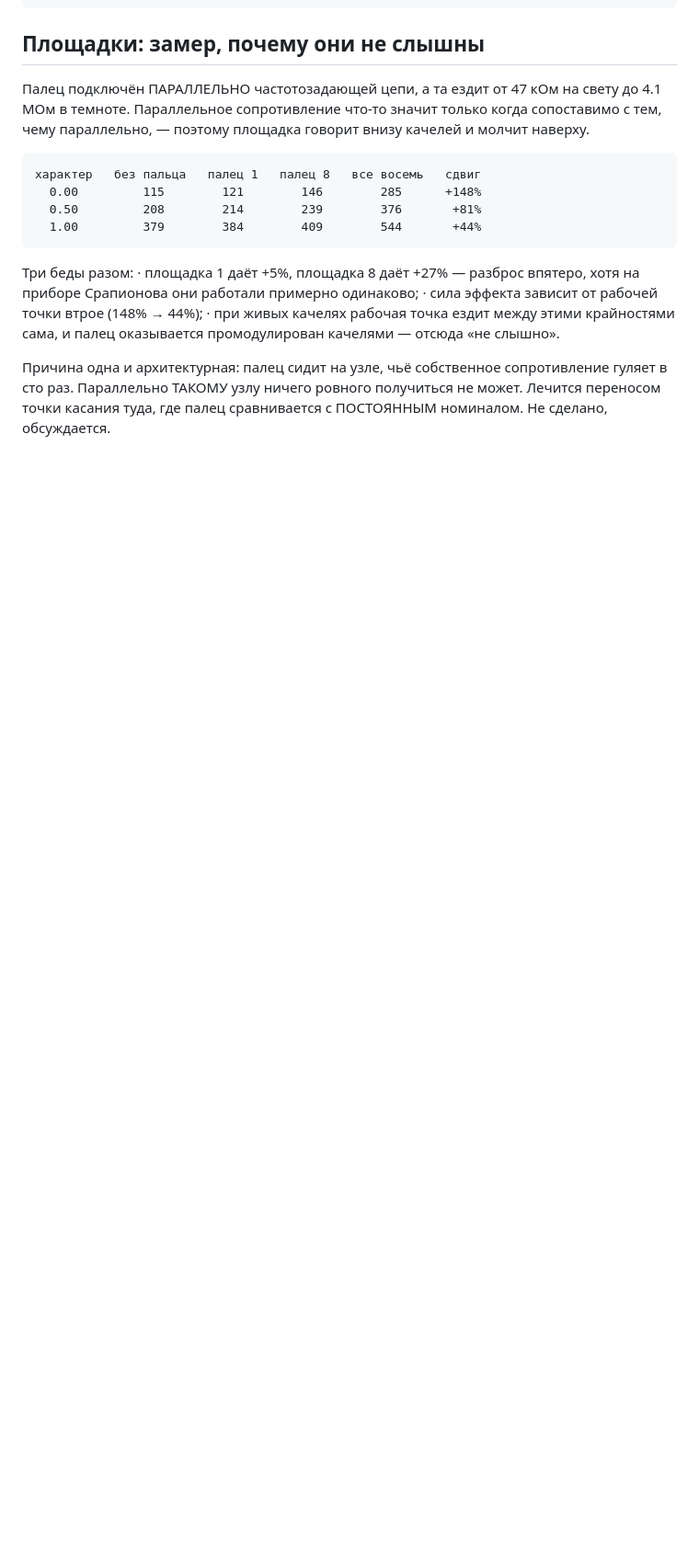
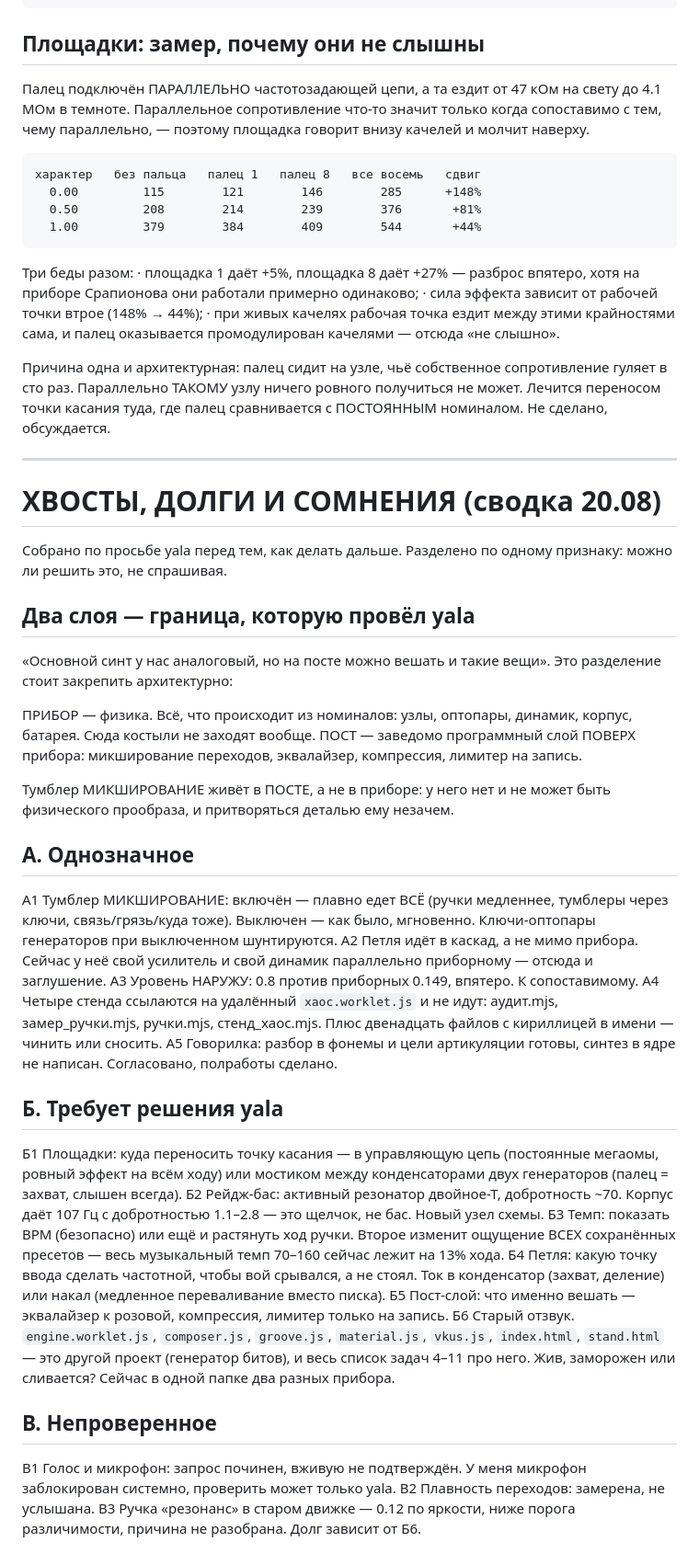
Before and after one commit to yalayoloyellow/otzvuk, a Markdown page: РАЗБОР.md, the part around the change. Shown at 92% size. Rendered like a GitHub page; blank space fills up the shorter version.

Commit message:
сводка хвостов, долгов и сомнений; граница прибор/пост

```diff
--- a/РАЗБОР.md
+++ b/РАЗБОР.md
@@ -1154,3 +1154,65 @@ yala: «это стильный гейт, он неплох, но не то, ч
 сопротивление гуляет в сто раз. Параллельно ТАКОМУ узлу ничего ровного
 получиться не может. Лечится переносом точки касания туда, где палец
 сравнивается с ПОСТОЯННЫМ номиналом. Не сделано, обсуждается.
+
+---
+
+# ХВОСТЫ, ДОЛГИ И СОМНЕНИЯ (сводка 20.08)
+
+Собрано по просьбе yala перед тем, как делать дальше. Разделено по одному
+признаку: можно ли решить это, не спрашивая.
+
+## Два слоя — граница, которую провёл yala
+
+«Основной синт у нас аналоговый, но на посте можно вешать и такие вещи».
+Это разделение стоит закрепить архитектурно:
+
+  ПРИБОР — физика. Всё, что происходит из номиналов: узлы, оптопары,
+           динамик, корпус, батарея. Сюда костыли не заходят вообще.
+  ПОСТ   — заведомо программный слой ПОВЕРХ прибора: микширование
+           переходов, эквалайзер, компрессия, лимитер на запись.
+
+Тумблер МИКШИРОВАНИЕ живёт в ПОСТЕ, а не в приборе: у него нет и не может
+быть физического прообраза, и притворяться деталью ему незачем.
+
+## А. Однозначное
+
+  А1  Тумблер МИКШИРОВАНИЕ: включён — плавно едет ВСЁ (ручки медленнее,
+      тумблеры через ключи, связь/грязь/куда тоже). Выключен — как было,
+      мгновенно. Ключи-оптопары генераторов при выключенном шунтируются.
+  А2  Петля идёт в каскад, а не мимо прибора. Сейчас у неё свой усилитель
+      и свой динамик параллельно приборному — отсюда и заглушение.
+  А3  Уровень НАРУЖУ: 0.8 против приборных 0.149, впятеро. К сопоставимому.
+  А4  Четыре стенда ссылаются на удалённый `хаос.worklet.js` и не идут:
+      аудит.mjs, замер_ручки.mjs, ручки.mjs, стенд_хаос.mjs. Плюс двенадцать
+      файлов с кириллицей в имени — чинить или сносить.
+  А5  Говорилка: разбор в фонемы и цели артикуляции готовы, синтез в ядре
+      не написан. Согласовано, полработы сделано.
+
+## Б. Требует решения yala
+
+  Б1  Площадки: куда переносить точку касания — в управляющую цепь
+      (постоянные мегаомы, ровный эффект на всём ходу) или мостиком между
+      конденсаторами двух генераторов (палец = захват, слышен всегда).
+  Б2  Рейдж-бас: активный резонатор двойное-Т, добротность ~70. Корпус даёт
+      107 Гц с добротностью 1.1–2.8 — это щелчок, не бас. Новый узел схемы.
+  Б3  Темп: показать BPM (безопасно) или ещё и растянуть ход ручки. Второе
+      изменит ощущение ВСЕХ сохранённых пресетов — весь музыкальный темп
+      70–160 сейчас лежит на 13% хода.
+  Б4  Петля: какую точку ввода сделать частотной, чтобы вой срывался, а не
+      стоял. Ток в конденсатор (захват, деление) или накал (медленное
+      переваливание вместо писка).
+  Б5  Пост-слой: что именно вешать — эквалайзер к розовой, компрессия,
+      лимитер только на запись.
+  Б6  Старый отзвук. `engine.worklet.js`, `composer.js`, `groove.js`,
+      `material.js`, `vkus.js`, `index.html`, `stand.html` — это другой
+      проект (генератор битов), и весь список задач 4–11 про него. Жив,
+      заморожен или сливается? Сейчас в одной папке два разных прибора.
+
+## В. Непроверенное
+
+  В1  Голос и микрофон: запрос починен, вживую не подтверждён. У меня
+      микрофон заблокирован системно, проверить может только yala.
+  В2  Плавность переходов: замерена, не услышана.
+  В3  Ручка «резонанс» в старом движке — 0.12 по яркости, ниже порога
+      различимости, причина не разобрана. Долг зависит от Б6.
```
